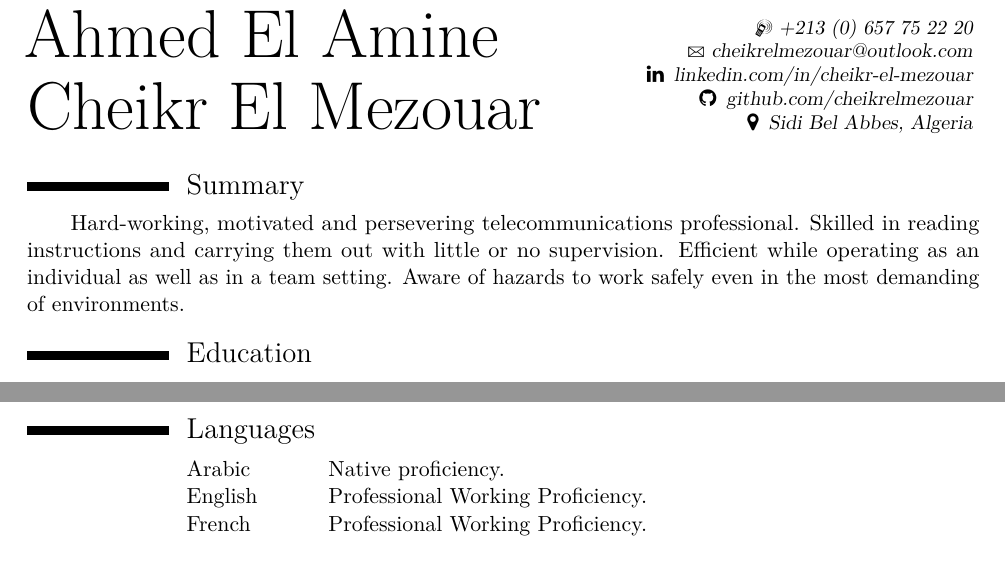
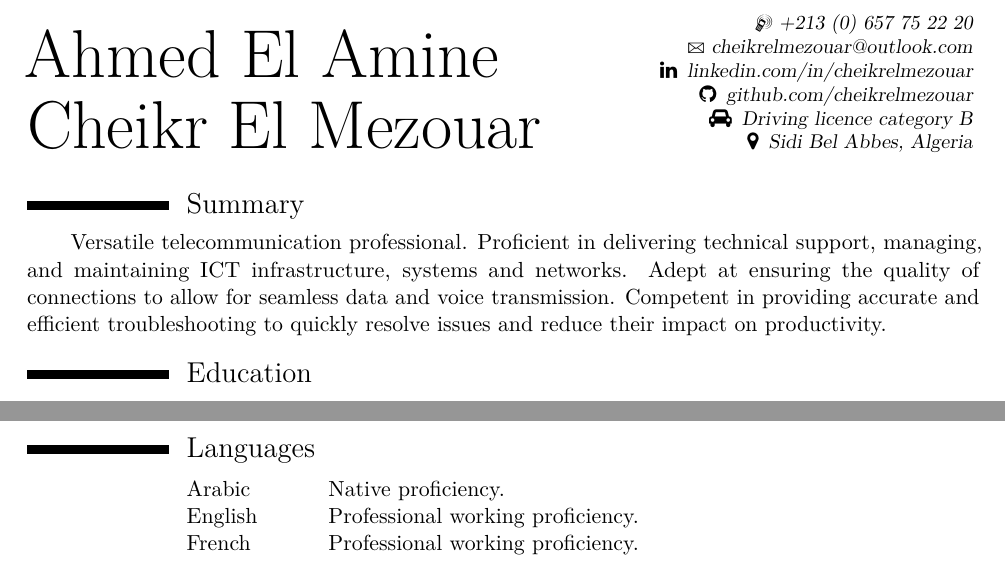
Before and after one commit to cheikrelmezouar/Curriculum-Vitae, a LaTeX CV (english version/CV-en.tex, which reads english version/sections/summary.tex): two parts of the page, joined at a grey line, cut so that both start at the same text. The pictures show the PDF file english version/CV-en.pdf that the author committed with the source.

Commit message:
updated contact information

```diff
--- a/english version/CV-en.tex
+++ b/english version/CV-en.tex
@@ -12,12 +12,18 @@
 \familyname{Cheikr El Mezouar\\} % \\ needs fixing
 \mobile{+213 (0) 657 75 22 20} % +213 (0) 657 75 22 20 % 06 57 75 22 20
 \email{cheikrelmezouar@outlook.com}
-\extrainfo{\faLinkedin\enspace
-            \href{http://www.linkedin.com/in/cheikr-el-mezouar}
-            {linkedin.com/in/cheikr-el-mezouar} \\
+\extrainfo{ %\faEnvelopeO\enspace
+            %el\_mezouar@outlook.com \\
+            %\faEnvelopeO\enspace
+            %cheikrelmezouar@outlook.com \\
+            \faLinkedin\enspace
+            \href{http://www.linkedin.com/in/cheikrelmezouar}
+            {linkedin.com/in/cheikrelmezouar} \\
             \faGithub\enspace
             \href{http://www.github.com/cheikrelmezouar}
             {github.com/cheikrelmezouar} \\
+            \faCar\enspace
+            Driving licence category B \\
             \faMapMarker\enspace
             Sidi Bel Abbes, Algeria}
 
--- a/english version/sections/summary.tex
+++ b/english version/sections/summary.tex
@@ -1,3 +1,5 @@
-\section{Summary}
+\section*{Summary}
 
-\qquad Hard-working, motivated and persevering telecommunications professional. Skilled in reading instructions and carrying them out with little or no supervision. Efficient while operating as an individual as well as in a team setting. Aware of hazards to work safely even in the most demanding of environments.
+%\qquad Hard-working, motivated and persevering telecommunications professional. Skilled in reading instructions and carrying them out with little or no supervision. Efficient while operating as an individual as well as in a team setting. Aware of hazards to work safely even in the most demanding of environments.
+
+\qquad Versatile telecommunication professional. Proficient in delivering technical support, managing, and maintaining ICT infrastructure, systems and networks. Adept at ensuring the quality of connections to allow for seamless data and voice transmission. Competent in providing accurate and efficient troubleshooting to quickly resolve issues and reduce their impact on productivity.
```
Also changed, not shown: english version/sections/education.tex (+1 -1 lines), english version/sections/languages.tex (+2 -2 lines), french version/CV-fr.tex (+10 -3 lines), english version/CV-en.pdf, french version/CV-fr.pdf.
